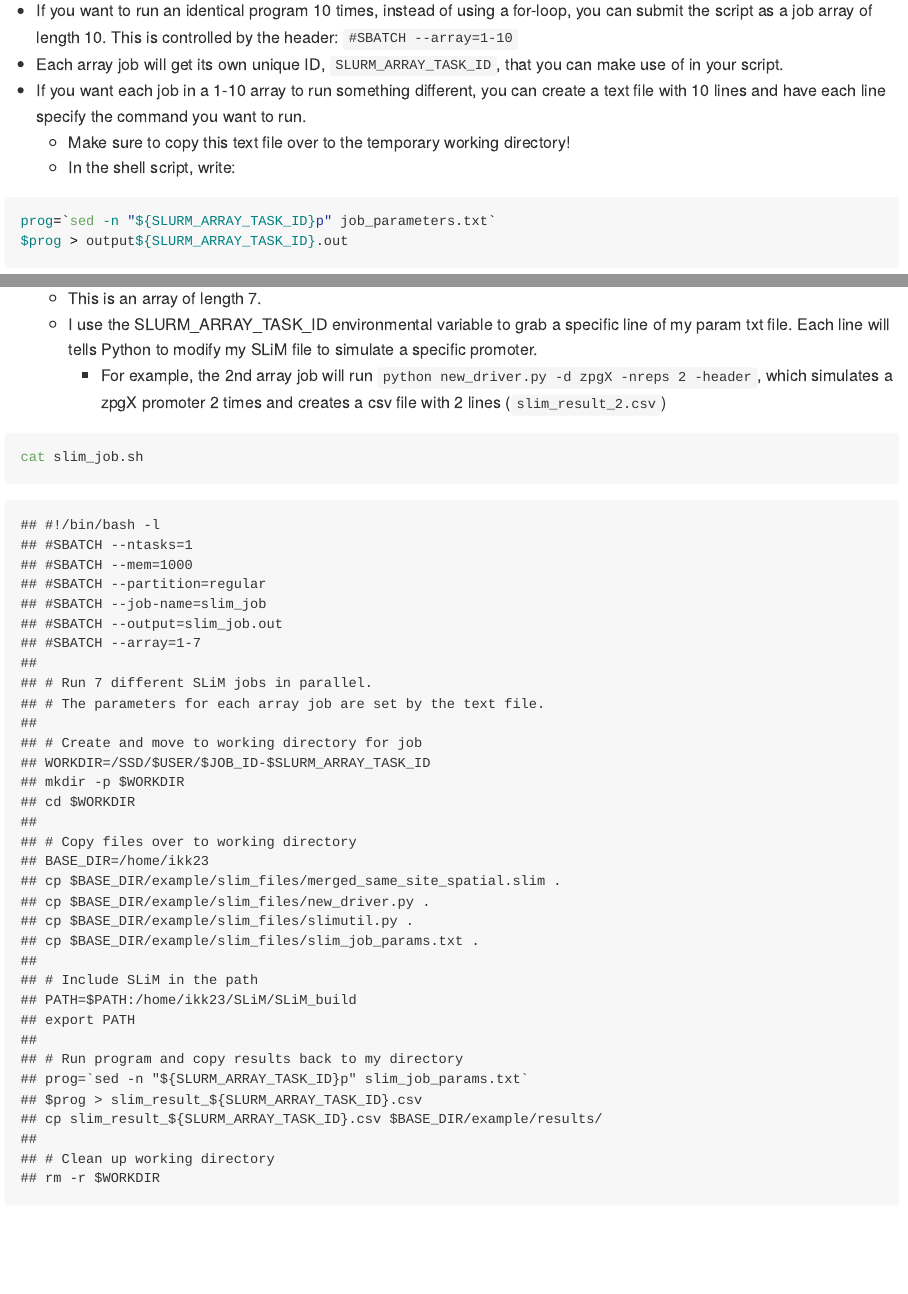
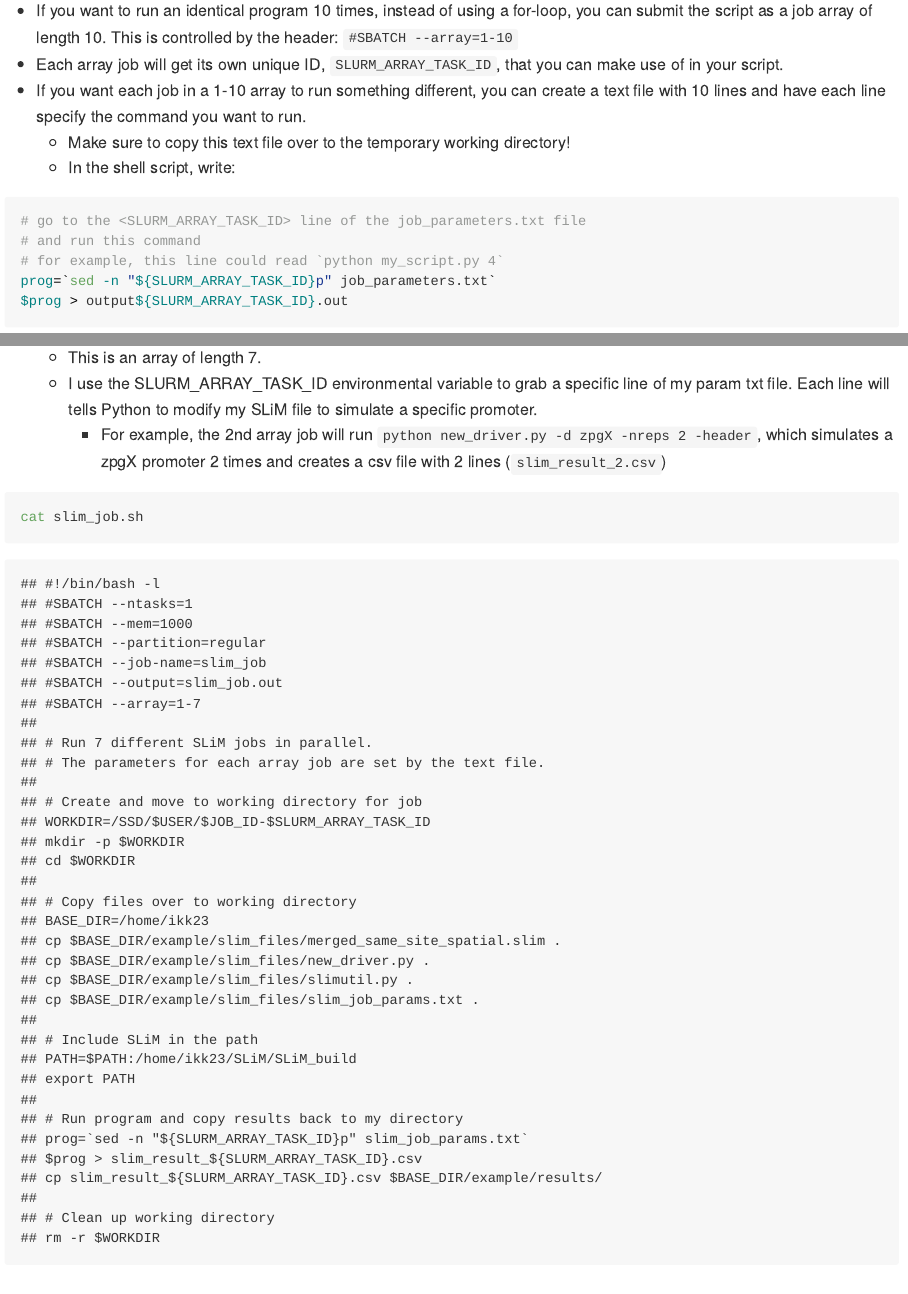
Before and after one commit to therkildsen-lab/user-guide, an R Markdown document (slurm_tutorial/slurm.Rmd): the page in a window 1100 px wide, from 6170 px down, and a second part further down, joined at a grey line. The pictures show the output file slurm_tutorial/slurm.md that the author committed with the source, drawn offline in the style of GitHub; long lines of code are wrapped.

Commit message:
reknitted

````diff
--- a/slurm_tutorial/slurm.Rmd
+++ b/slurm_tutorial/slurm.Rmd
@@ -223,6 +223,9 @@ Kill your job with: `scancel jobnumber`
   + Make sure to copy this text file over to the temporary working directory!
   + In the shell script, write:
 ```{bash eval=F, include=T}
+# go to the <SLURM_ARRAY_TASK_ID> line of the job_parameters.txt file
+# and run this command
+# for example, this line could read `python my_script.py 4`
 prog=`sed -n "${SLURM_ARRAY_TASK_ID}p" job_parameters.txt`
 $prog > output${SLURM_ARRAY_TASK_ID}.out
 ```
````
Also changed, not shown: slurm_tutorial/slurm.md.
